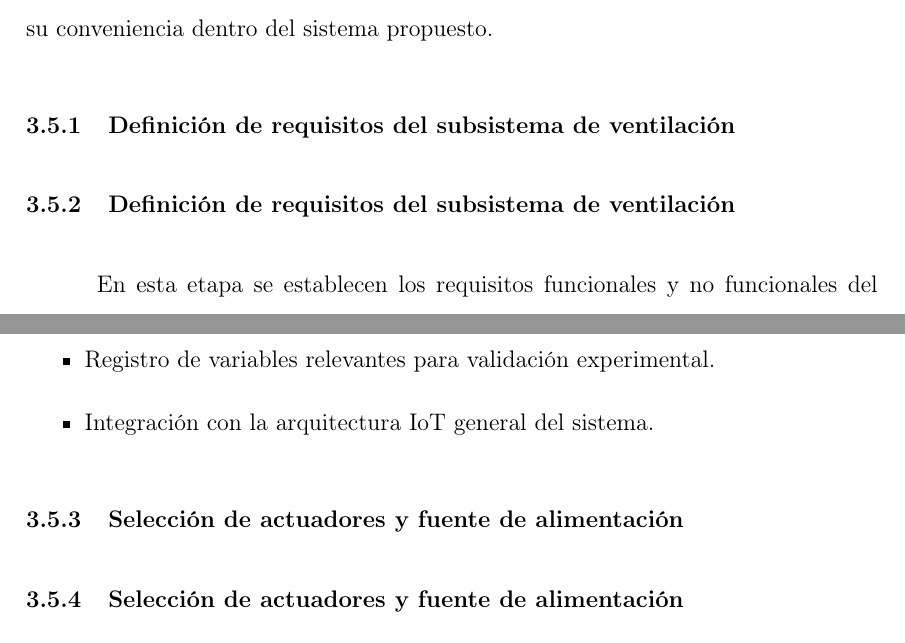
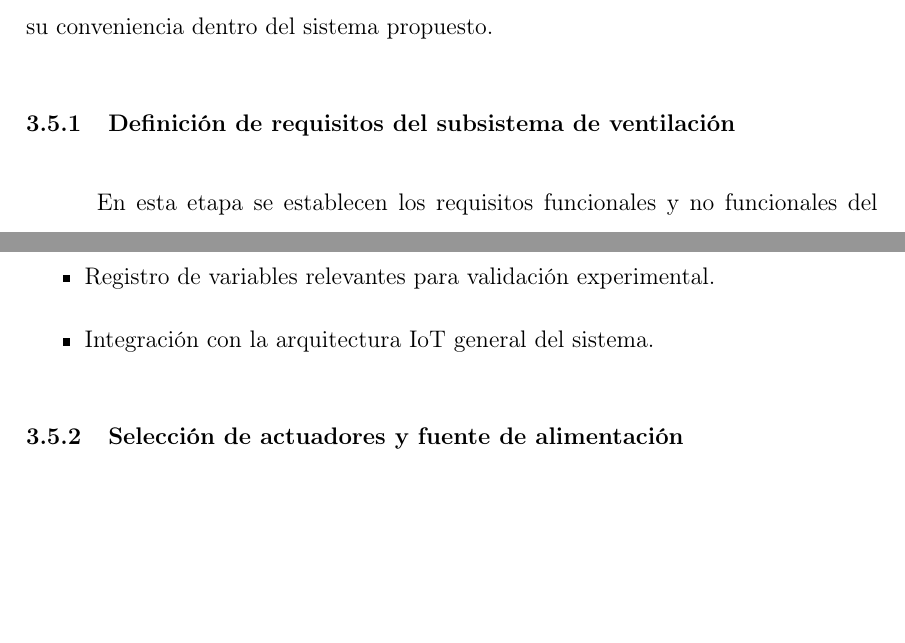
Before and after one commit to sebasandre2020/Tesis-2026-1, a LaTeX thesis (main.tex, which reads secciones/capitulo3.tex): two parts of pages 68 and 69 of 91 before the commit and two parts of pages 68 and 69 of 90 after it, joined at a grey line, cut so that both start at the same text, the shorter picture padded with empty space. Compiled offline with pdfLaTeX.

Commit message:
Actualizo capitulo 3

```diff
--- a/secciones/capitulo3.tex
+++ b/secciones/capitulo3.tex
@@ -568,7 +568,7 @@ Para la configuración del gateway Kona Mega, primero se debe confirmar que tant
 En esta sección se presenta el desarrollo del subsistema de mitigación activa y control, incorporado con el propósito de extender la funcionalidad del sistema más allá del monitoreo pasivo de la concentración de CO$_2$. Este subsistema se basa en la actuación automática de ventiladores modulados por PWM, de modo que la ventilación del ambiente pueda ajustarse de acuerdo con las condiciones medidas en tiempo real. Para ello, se considera la definición de requisitos del subsistema, la selección de actuadores y fuente de alimentación, el diseño de la arquitectura de control, el modelado del comportamiento dinámico del CO$_2$ en ambientes interiores y la implementación de controladores PID y Fuzzy. Finalmente, se establecen los criterios de validación experimental para comparar ambas estrategias y determinar su conveniencia dentro del sistema propuesto.
 
 
-\subsection{Definición de requisitos del subsistema de ventilación}
+
 
 \subsection{Definición de requisitos del subsistema de ventilación}
 
@@ -589,7 +589,7 @@ En cuanto a los requisitos no funcionales, el subsistema debe emplear componente
     \item Integración con la arquitectura IoT general del sistema.
 \end{itemize}
 
-\subsection{Selección de actuadores y fuente de alimentación}
+
 
 \subsection{Selección de actuadores y fuente de alimentación}
 
```
Also changed, not shown: secciones/capitulo3.tex (2 more changed lines).
